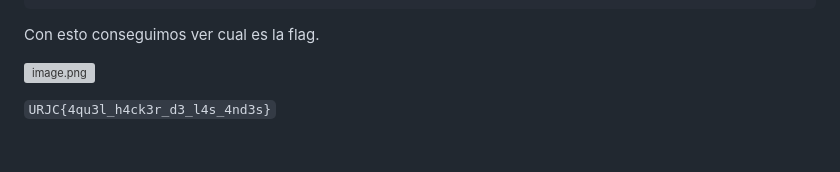
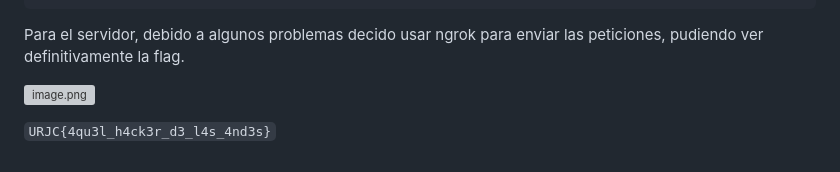
Before and after one commit to darkxvortex/TH_practica_2, a Markdown page: battalla_de_gallinas/solve/README.md, the part around the change. GitHub-like rendering; grey boxes are pictures that could not be loaded.

````diff
--- a/battalla_de_gallinas/solve/README.md
+++ b/battalla_de_gallinas/solve/README.md
@@ -140,7 +140,7 @@ Vemos que aun así nos carga nuestro html en vez del administrador. Como el bot
 </script>
 ```
 
-Con esto conseguimos ver cual es la flag.
+Para el servidor, debido a algunos problemas decido usar ngrok para enviar las peticiones, pudiendo ver definitivamente la flag.
 
 ![image.png](images/image_06.png)
 
````
